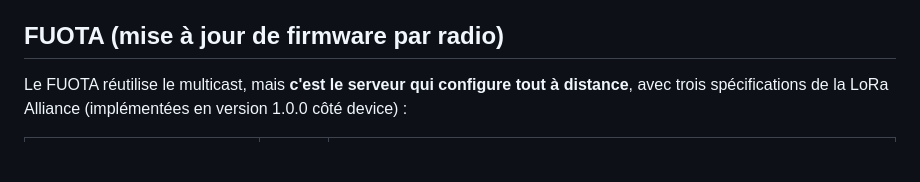
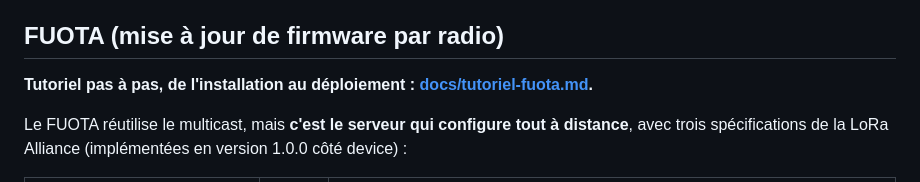
Before and after one commit to bouhenic/lorawan-sim, a Markdown page: README.md, the part around the change. Rendered like a GitHub page; blank space fills up the shorter version.

Commit message:
Tutoriel FUOTA pas à pas, de l'installation au déploiement
Co-Authored-By: Claude Opus 5.5 <noreply@anthropic.com>

```diff
--- a/README.md
+++ b/README.md
@@ -248,6 +248,8 @@ Add multicast-group*, *Group type* `Class-C`, *Class-C scheduling type* `Delay`
 
 ## FUOTA (mise à jour de firmware par radio)
 
+**Tutoriel pas à pas, de l'installation au déploiement : [docs/tutoriel-fuota.md](docs/tutoriel-fuota.md).**
+
 Le FUOTA réutilise le multicast, mais **c'est le serveur qui configure tout à distance**, avec trois
 spécifications de la LoRa Alliance (implémentées en version 1.0.0 côté device) :
 
```
Also changed, not shown: docs/tutoriel-fuota.md (added, +328 -0 lines).
